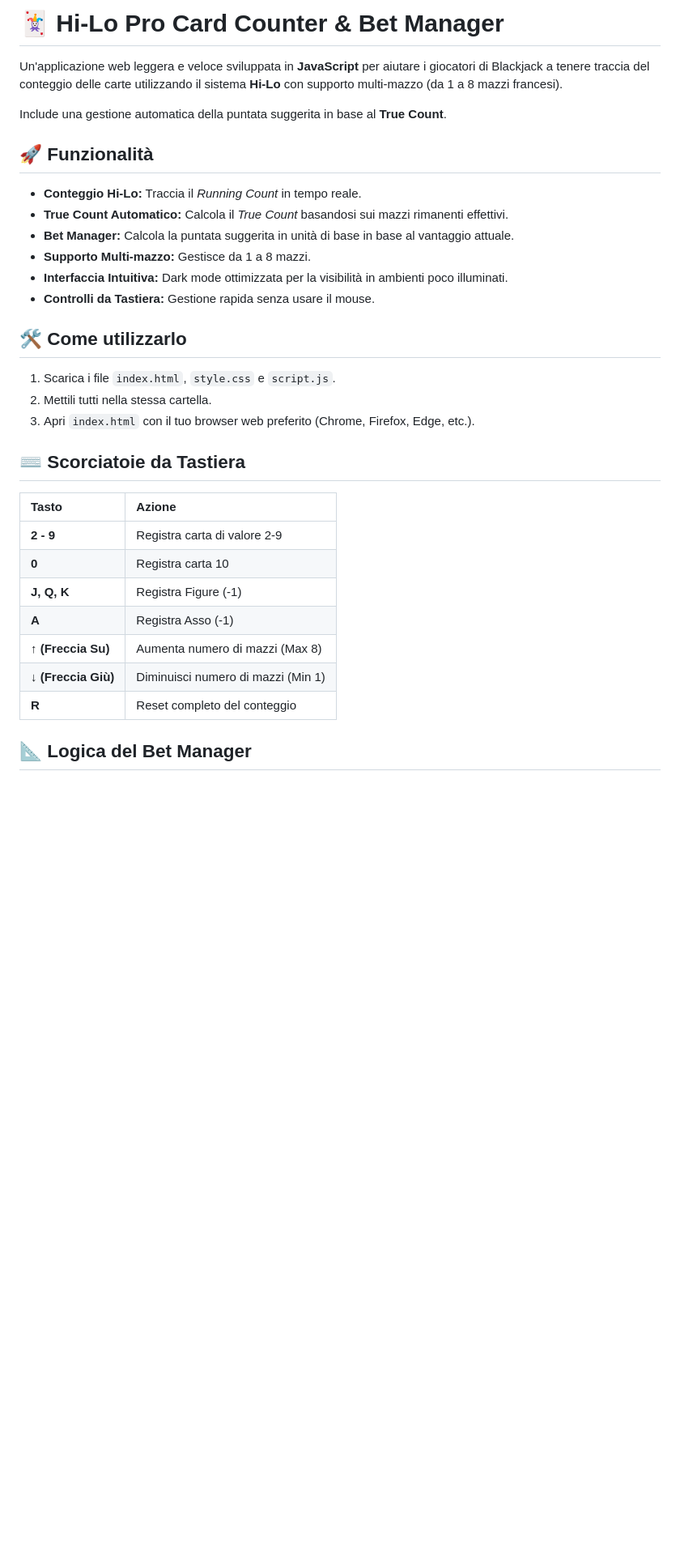
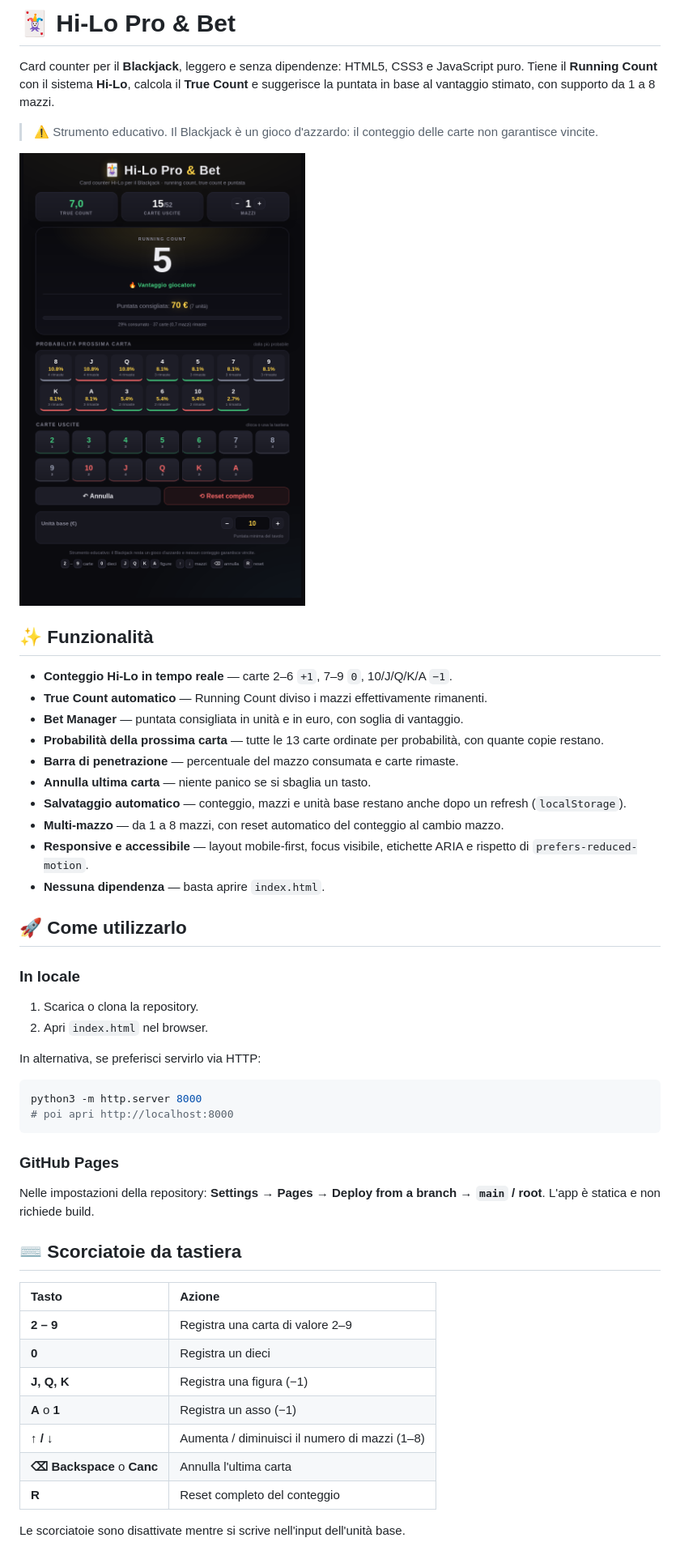
Before and after one commit to Laugiusep78/hi-lo-counting, a Markdown page: README.md, the part around one of its changes. Shown at 81% size. Rendered like a GitHub page; pictures changed too: docs/screenshot.png (added); blank space fills up the shorter version.

````diff
--- a/README.md
+++ b/README.md
@@ -1,39 +1,55 @@
-# 🃏 Hi-Lo Pro Card Counter & Bet Manager
+# 🃏 Hi-Lo Pro & Bet
 
-Un'applicazione web leggera e veloce sviluppata in **JavaScript** per aiutare i giocatori di Blackjack a tenere traccia del conteggio delle carte utilizzando il sistema **Hi-Lo** con supporto multi-mazzo (da 1 a 8 mazzi francesi).
+Card counter per il **Blackjack**, leggero e senza dipendenze: HTML5, CSS3 e JavaScript puro.
+Tiene il **Running Count** con il sistema **Hi-Lo**, calcola il **True Count** e suggerisce la puntata in base al vantaggio stimato, con supporto da 1 a 8 mazzi.
 
-Include una gestione automatica della puntata suggerita in base al **True Count**.
+> ⚠️ Strumento educativo. Il Blackjack è un gioco d'azzardo: il conteggio delle carte non garantisce vincite.
 
+![Interfaccia di Hi-Lo Pro & Bet](docs/screenshot.png)
 
+## ✨ Funzionalità
 
-## 🚀 Funzionalità
+- **Conteggio Hi-Lo in tempo reale** — carte 2–6 `+1`, 7–9 `0`, 10/J/Q/K/A `−1`.
+- **True Count automatico** — Running Count diviso i mazzi effettivamente rimanenti.
+- **Bet Manager** — puntata consigliata in unità e in euro, con soglia di vantaggio.
+- **Probabilità della prossima carta** — tutte le 13 carte ordinate per probabilità, con quante copie restano.
+- **Barra di penetrazione** — percentuale del mazzo consumata e carte rimaste.
+- **Annulla ultima carta** — niente panico se si sbaglia un tasto.
+- **Salvataggio automatico** — conteggio, mazzi e unità base restano anche dopo un refresh (`localStorage`).
+- **Multi-mazzo** — da 1 a 8 mazzi, con reset automatico del conteggio al cambio mazzo.
+- **Responsive e accessibile** — layout mobile-first, focus visibile, etichette ARIA e rispetto di `prefers-reduced-motion`.
+- **Nessuna dipendenza** — basta aprire `index.html`.
 
-* **Conteggio Hi-Lo:** Traccia il *Running Count* in tempo reale.
-* **True Count Automatico:** Calcola il *True Count* basandosi sui mazzi rimanenti effettivi.
-* **Bet Manager:** Calcola la puntata suggerita in unità di base in base al vantaggio attuale.
-* **Supporto Multi-mazzo:** Gestisce da 1 a 8 mazzi.
-* **Interfaccia Intuitiva:** Dark mode ottimizzata per la visibilità in ambienti poco illuminati.
-* **Controlli da Tastiera:** Gestione rapida senza usare il mouse.
+## 🚀 Come utilizzarlo
 
-## 🛠️ Come utilizzarlo
+### In locale
 
-1.  Scarica i file `index.html`, `style.css` e `script.js`.
-2.  Mettili tutti nella stessa cartella.
-3.  Apri `index.html` con il tuo browser web preferito (Chrome, Firefox, Edge, etc.).
+1. Scarica o clona la repository.
+2. Apri `index.html` nel browser.
 
+In alternativa, se preferisci servirlo via HTTP:
 
+```bash
+python3 -m http.server 8000
+# poi apri http://localhost:8000
+```
 
-## ⌨️ Scorciatoie da Tastiera
+### GitHub Pages
+
+Nelle impostazioni della repository: **Settings → Pages → Deploy from a branch → `main` / root**.
+L'app è statica e non richiede build.
+
+## ⌨️ Scorciatoie da tastiera
 
 | Tasto | Azione |
 | :--- | :--- |
-| **2 - 9** | Registra carta di valore 2-9 |
-| **0** | Registra carta 10 |
-| **J, Q, K** | Registra Figure (-1) |
-| **A** | Registra Asso (-1) |
-| **↑ (Freccia Su)** | Aumenta numero di mazzi (Max 8) |
-| **↓ (Freccia Giù)** | Diminuisci numero di mazzi (Min 1) |
+| **2 – 9** | Registra una carta di valore 2–9 |
+| **0** | Registra un dieci |
+| **J, Q, K** | Registra una figura (−1) |
+| **A** o **1** | Registra un asso (−1) |
+| **↑ / ↓** | Aumenta / diminuisci il numero di mazzi (1–8) |
+| **⌫ Backspace** o **Canc** | Annulla l'ultima carta |
 | **R** | Reset completo del conteggio |
 
-## 📐 Logica del Bet Manager
+Le scorciatoie sono disattivate mentre si scrive nell'input dell'unità base.
 
````
Also changed, not shown: other parts of README.md (+61 -8 lines), 3 other files.
